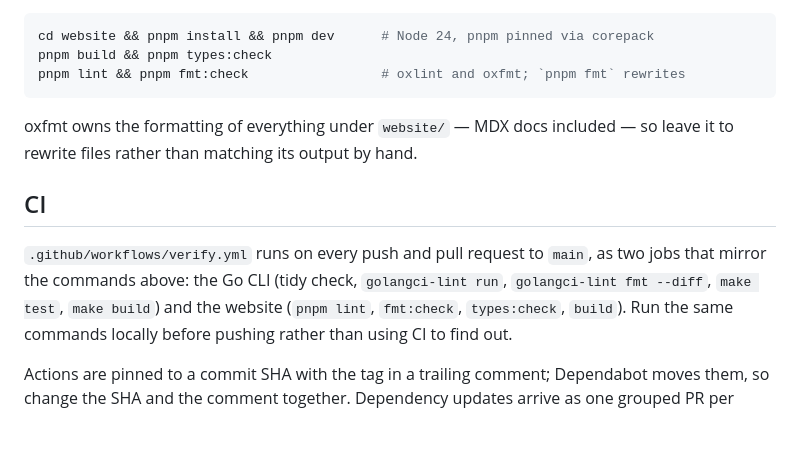
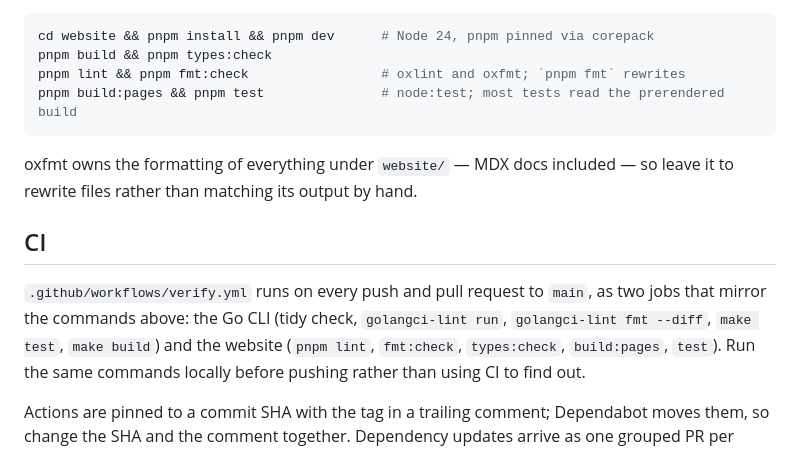
Before and after one commit to balakin/solitary, a Markdown page: CLAUDE.md, the part around the change. Rendered like a GitHub page; blank space fills up the shorter version.

Commit message:
docs: list the website tests among the commands CI runs

````diff
--- a/CLAUDE.md
+++ b/CLAUDE.md
@@ -32,6 +32,7 @@ Website (docs site, separate toolchain, see `website/README.md`):
 cd website && pnpm install && pnpm dev      # Node 24, pnpm pinned via corepack
 pnpm build && pnpm types:check
 pnpm lint && pnpm fmt:check                 # oxlint and oxfmt; `pnpm fmt` rewrites
+pnpm build:pages && pnpm test               # node:test; most tests read the prerendered build
 ```
 
 oxfmt owns the formatting of everything under `website/` — MDX docs included — so leave it to
@@ -41,7 +42,8 @@ rewrite files rather than matching its output by hand.
 
 `.github/workflows/verify.yml` runs on every push and pull request to `main`, as two jobs that
 mirror the commands above: the Go CLI (tidy check, `golangci-lint run`, `golangci-lint fmt --diff`,
-`make test`, `make build`) and the website (`pnpm lint`, `fmt:check`, `types:check`, `build`).
+`make test`, `make build`) and the website (`pnpm lint`, `fmt:check`, `types:check`, `build:pages`,
+`test`).
 Run the same commands locally before pushing rather than using CI to find out.
 
 Actions are pinned to a commit SHA with the tag in a trailing comment; Dependabot moves them, so
````
